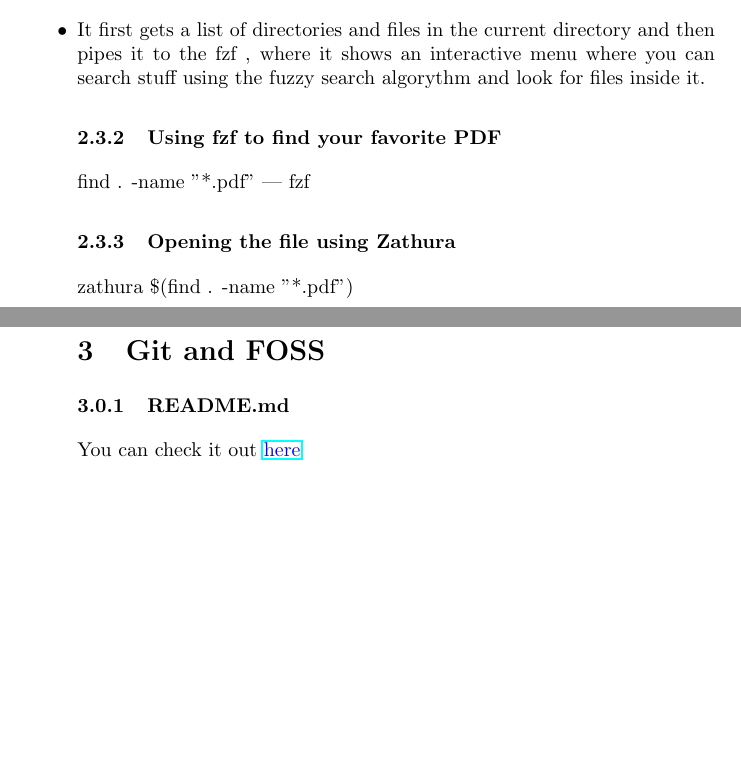
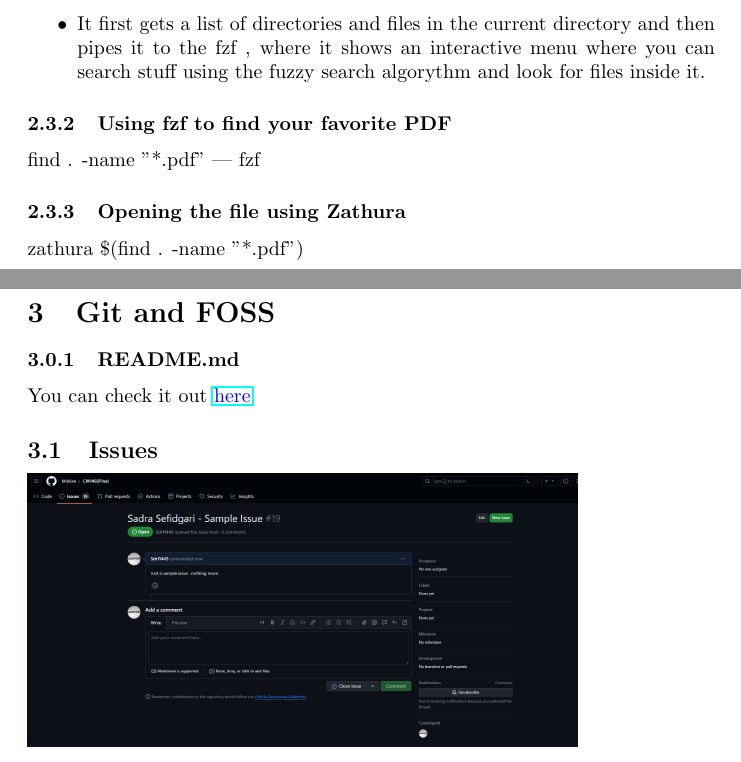
Before and after one commit to Sdrf1445/CW1402FINAL, a LaTeX document (main.tex): two parts of pages 3 and 4 of 4, joined at a grey line, cut so that both start at the same text, the shorter picture padded with empty space. Compiled offline with pdfLaTeX.

Commit message:
Added a screen shot of GitHub Issues

```diff
--- a/main.tex
+++ b/main.tex
@@ -1,7 +1,8 @@
 \documentclass[titlepage]{article}
 \usepackage{hyperref}
 \usepackage{xcolor}
-\title{Final CW Assignment}
+\usepackage{graphicx}
+\title{\textbf{Final CW Assignment}}
 \author{Sadra Sefidgari}
 
 \begin{document}
@@ -56,6 +57,7 @@ but it's also possible to use it with other languages as well.
   It uses a metric called "edit distance" to achieve this.This metric indicates how much is the word we searched is far from the original term that exists on the list.
     It also do this word by word, rather than just applying it to the whole search term.
 \item It first gets a list of directories and files in the current directory and then pipes it to the fzf , where it shows an interactive menu where you can search stuff using the fuzzy search algorythm and look for files inside it.
+\end{itemize}
 \subsubsection{Using fzf to find your favorite PDF}
     find . -name "*.pdf" | fzf
 \subsubsection{Opening the file using Zathura}
@@ -63,5 +65,7 @@ but it's also possible to use it with other languages as well.
 \section{Git and FOSS}
 \subsubsection{README.md}
     You can check it out \href{https://github.com/Sdrf1445/CW1402FINAL}{\textcolor{blue}{here}}
+\subsection{Issues}
+\includegraphics[width=0.8\textwidth]{screen.png}
 
 
```
Also changed, not shown: screen.png (added), main.tex (3 more changed lines), 1 other file.
